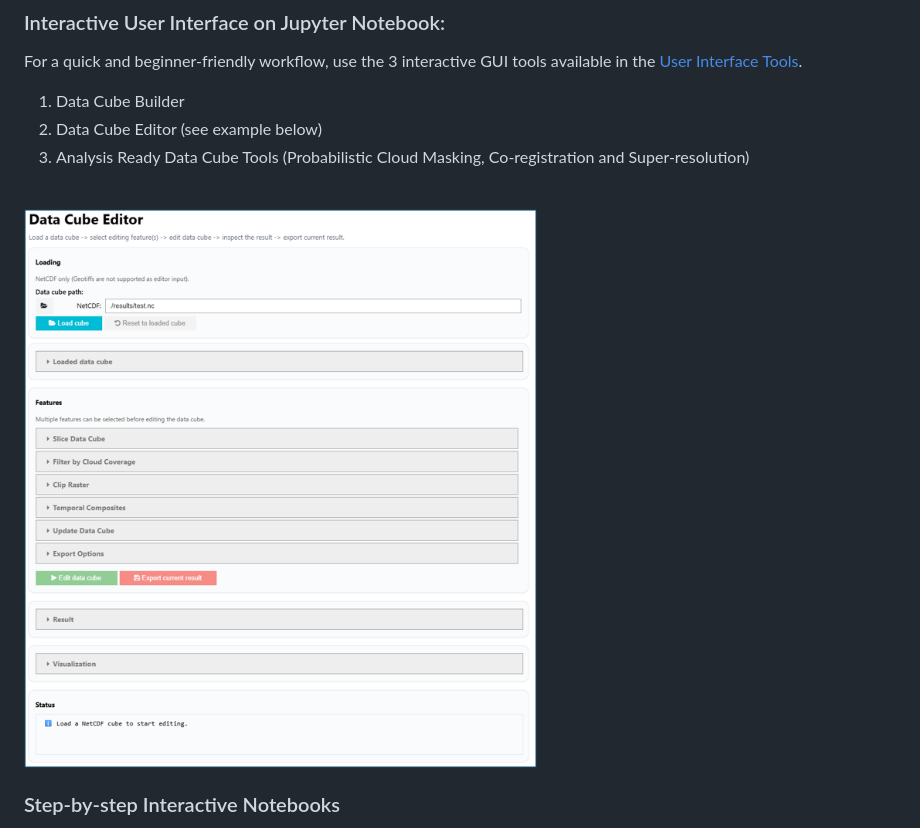
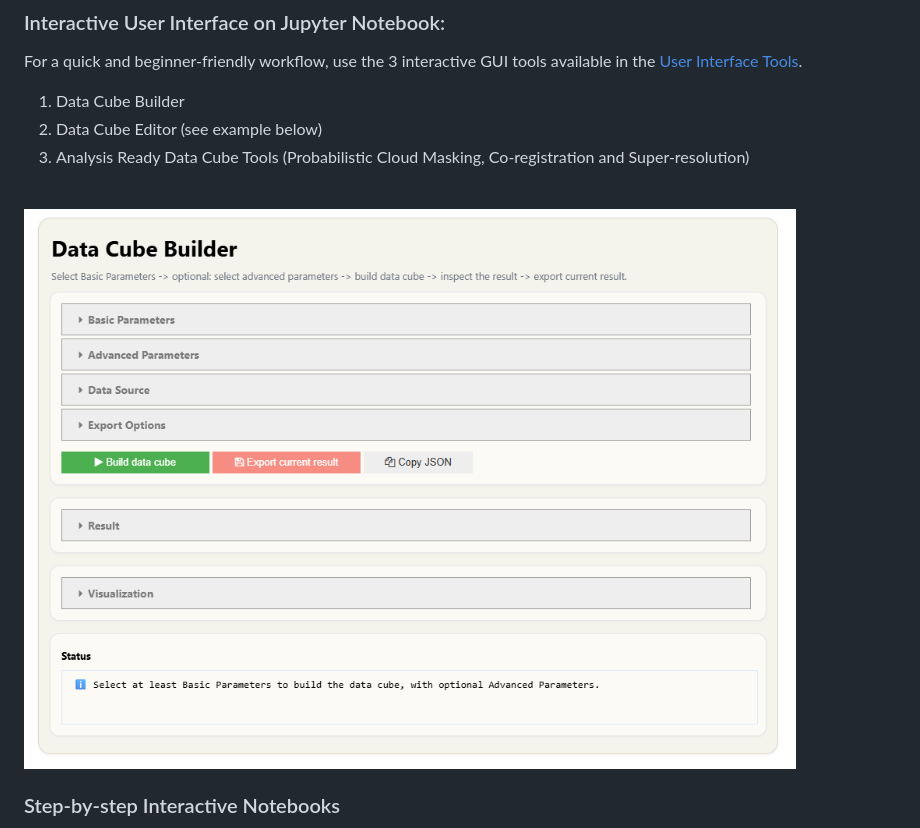
Before and after one commit to BaturalpArisoy/stac2cube, a Markdown page: README.md, the part around the change. Drawn GitHub-style; pictures changed too: assets/data_cube_builder_GUI.png (added), assets/data_cube_editor_GUI.png (deleted).

```diff
--- a/README.md
+++ b/README.md
@@ -117,7 +117,7 @@ For a quick and beginner-friendly workflow, use the 3 interactive GUI tools avai
 2) Data Cube Editor (see example below)
 3) Analysis Ready Data Cube Tools (Probabilistic Cloud Masking, Co-registration and Super-resolution)<br><br>
 
-<img src="assets/data_cube_editor_GUI.png" alt="gui_editor">
+<img src="assets/data_cube_builder_GUI.png" alt="gui_editor">
 
 ### Step-by-step Interactive Notebooks
 For a more detailed walkthrough of stac2cube features, including background, processing steps, and storage, see the well-documented notebooks in the [interactive folder](https://github.com/BaturalpArisoy/stac2cube/tree/main/interactive).
```
